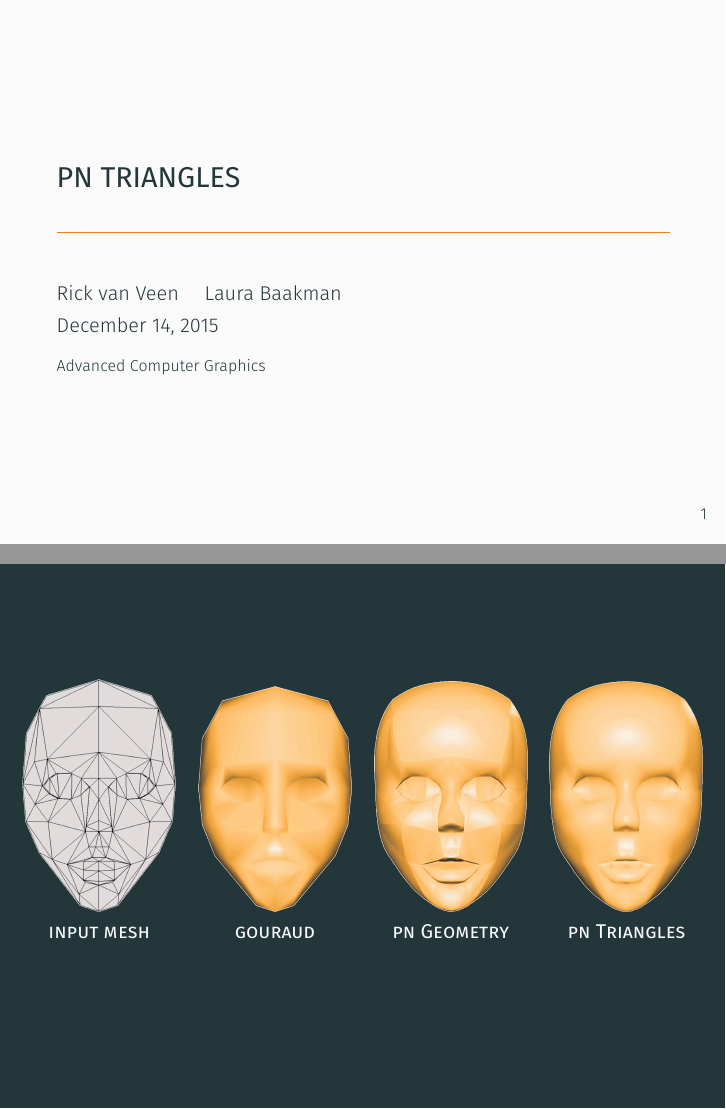
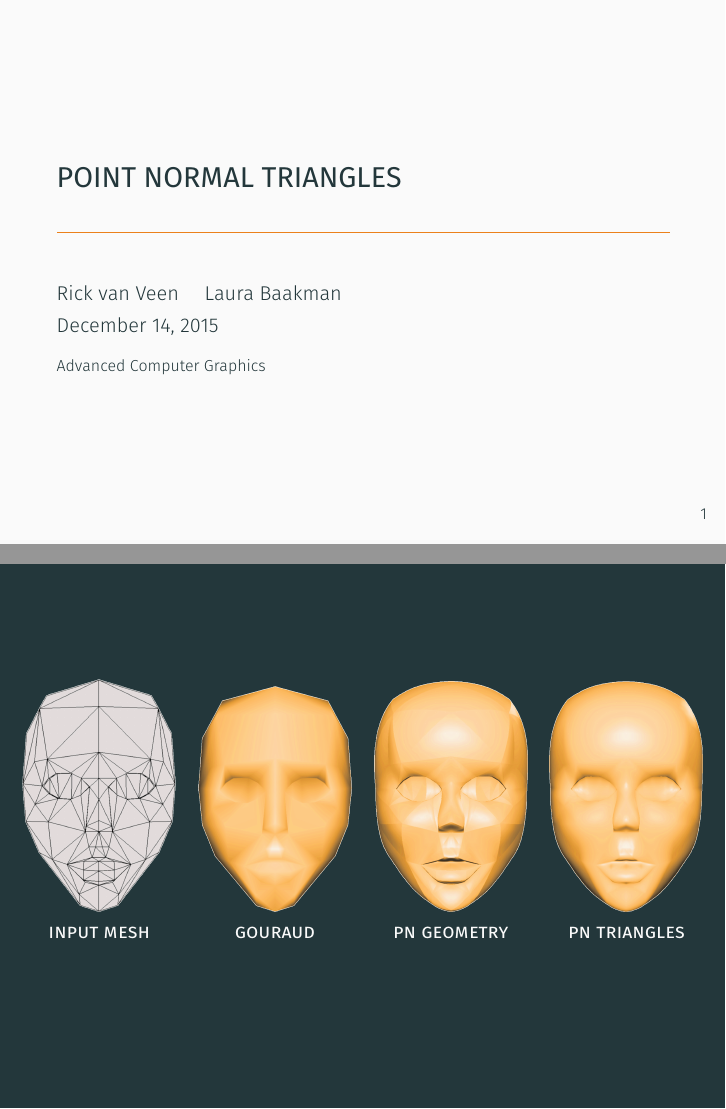
Before and after one commit to lauraBaakman/Advanced-Computer-Graphics, LaTeX slides (presentation/presentation.tex, which reads presentation/00_intro.tex): pages 1 and 2 of 25, joined at a grey line. The pictures show the PDF file presentation/presentation.pdf that the author committed with the source.

Commit message:
raar geplaatste hoofdletters verwijderd.

```diff
--- a/presentation/00_intro.tex
+++ b/presentation/00_intro.tex
@@ -28,13 +28,13 @@
 		\begin{column}[b]{.25\textwidth}
 			\begin{center}
 			\includegraphics[width=\textwidth]{./img/0_intro/00_results_orange_3.png}
-			\small{pn Geometry}
+			\small{pn geometry}
 			\end{center}
 		\end{column}
 		\begin{column}[b]{.25\textwidth}
 			\begin{center}
 			\includegraphics[width=\textwidth]{./img/0_intro/00_results_orange_4.png}
-			\small{pn Triangles}
+			\small{pn triangles}
 			\end{center}
 		\end{column}
 	\end{columns}
```
Also changed, not shown: presentation/presentation.pdf.
